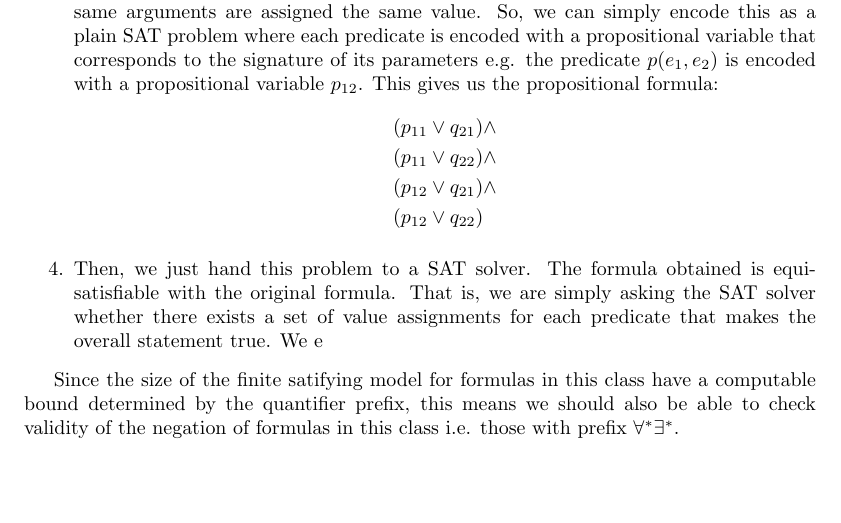
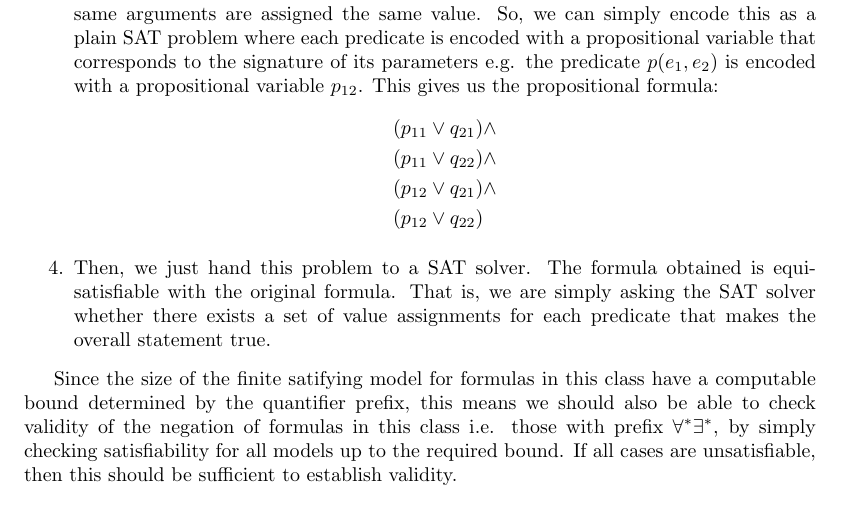
Before and after one commit to will62794/my-notes, a LaTeX document (notes/logic-decidability-epr/logic-decidability-epr.tex): part of page 10 of 11, cut so that both start at the same text. Compiled offline with pdfLaTeX.

Commit message:
save note

```diff
--- a/notes/logic-decidability-epr/logic-decidability-epr.tex
+++ b/notes/logic-decidability-epr/logic-decidability-epr.tex
@@ -322,13 +322,13 @@ More precisely, we can decide satisfiability for EPR as follows \cite{Kroening20
         &(p_{12} \vee q_{21}) \wedge \\
         &(p_{12} \vee q_{22})
     \end{align*}
-    \item Then, we just hand this problem to a SAT solver. The formula obtained is equisatisfiable with the original formula. That is, we are simply asking the SAT solver whether there exists a set of value assignments for each predicate that makes the overall statement true. We e
+    \item Then, we just hand this problem to a SAT solver. The formula obtained is equisatisfiable with the original formula. That is, we are simply asking the SAT solver whether there exists a set of value assignments for each predicate that makes the overall statement true.
 \end{enumerate}
 
 
 
 
-Since the size of the finite satifying model for formulas in this class have a computable bound determined by the quantifier prefix, this means we should also be able to check validity of the negation of formulas in this class i.e. those with prefix $\forall^*\exists^*$.
+Since the size of the finite satifying model for formulas in this class have a computable bound determined by the quantifier prefix, this means we should also be able to check validity of the negation of formulas in this class i.e. those with prefix $\forall^*\exists^*$, by simply checking satisfiability for all models up to the required bound. If all cases are unsatisfiable, then this should be sufficient to establish validity.
 
 % The problem of checking validity of an arbitrary first order logic formula is undecidable. Validity, however,
 
```
Also changed, not shown: notes/logic-decidability-epr/logic-decidability-epr.pdf.
